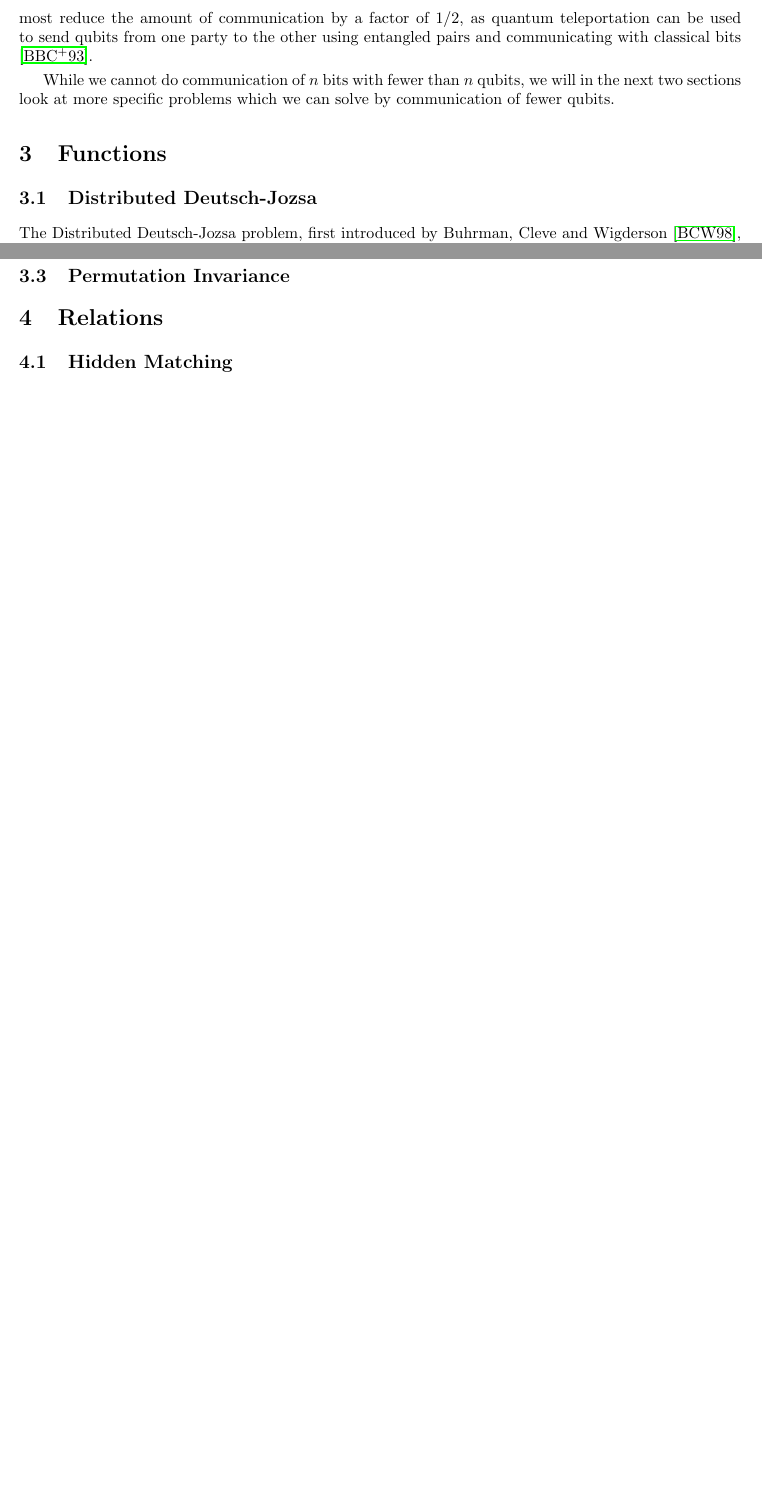
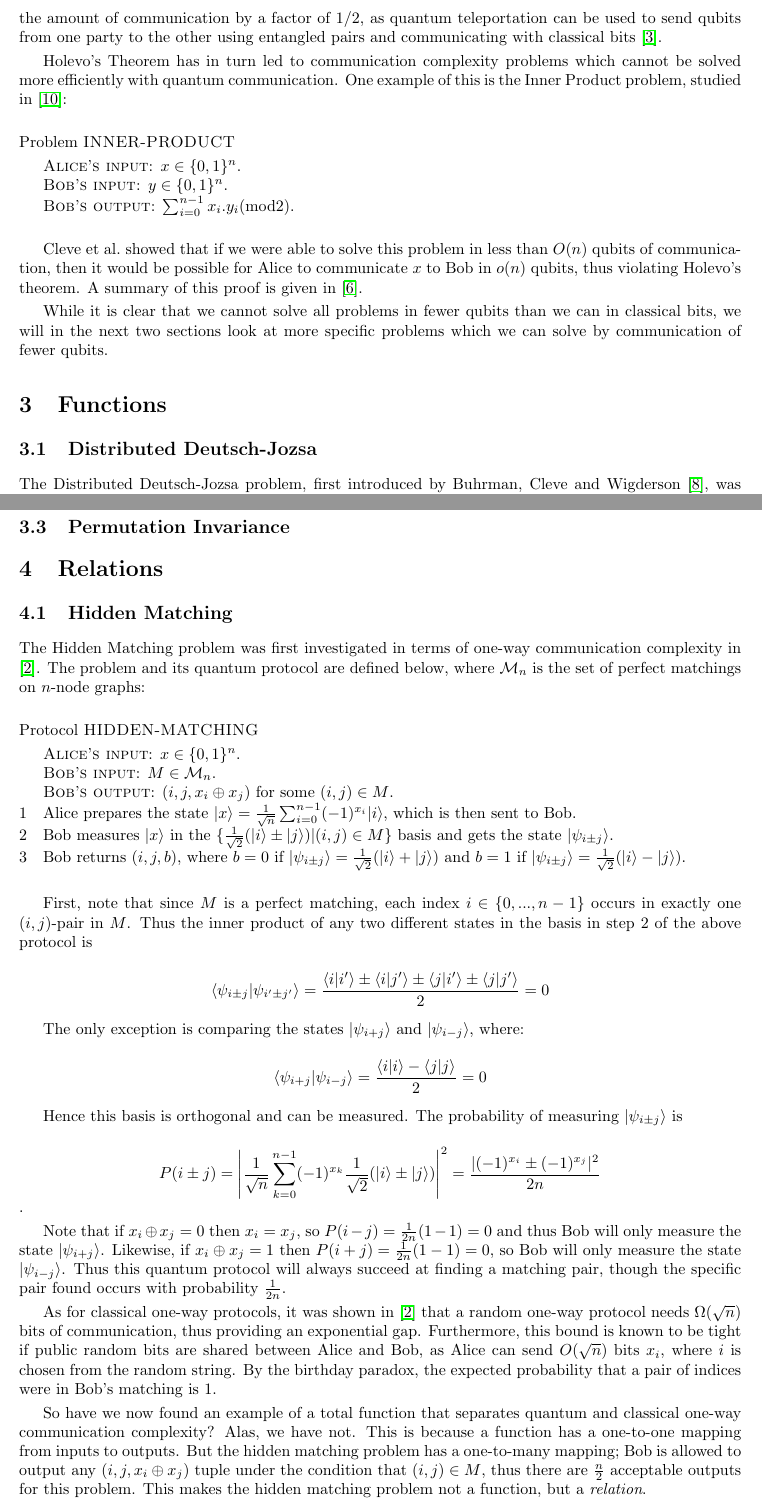
Before and after one commit to aemylt/aqit, a LaTeX paper (quantum_communication_complexity.tex, which reads quantum_communication_complexity.bib): two parts of pages 3 and 6 of 7, joined at a grey line, cut so that both start at the same text, the shorter picture padded with empty space. Compiled offline with pdfLaTeX.

Commit message:
Started work on Hidden Matching section.
Haven't included proof of hidden matching. Probably won't include it, but
depends on space available.

Next section to work on is alpha-matching.

```diff
--- a/quantum_communication_complexity.bib
+++ b/quantum_communication_complexity.bib
@@ -192,0 +213 @@ author = "Peter Bro Miltersen and Noam Nisan and Shmuel Safra and Avi Wigderson"
+number = {1},
--- a/quantum_communication_complexity.tex
+++ b/quantum_communication_complexity.tex
@@ -88,9 +88,20 @@
             \zi \const{Bob's output:} $x$.
         \end{codebox}
 
-    By Holevo's theorem, we know that the above problem requires Alice to send $\Omega(n)$ qubits to Bob. A later proof by Nayak \cite{814608} shows that if we compress a message of $n$ bits into a message of $m < n$ qubits, the probability that we can successfully retrieve all $n$ bits again is at most $2^{m-n}$. The only exception to this is when Alice and Bob have shared entangled qubits between each other prior to computation, in which case superdense coding can be used to send two bits by sending one qubit \cite{PhysRevLett.69.2881}. Brassard \cite{quant-ph/0101005} explains that if we have unlimited entanglement between Alice and Bob then we can only at most reduce the amount of communication by a factor of $1/2$, as quantum teleportation can be used to send qubits from one party to the other using entangled pairs and communicating with classical bits \cite{PhysRevLett.70.1895}.
+        By Holevo's theorem, we know that the above problem requires Alice to send $\Omega(n)$ qubits to Bob. A later proof by Nayak \cite{814608} shows that if we compress a message of $n$ bits into a message of $m < n$ qubits, the probability that we can successfully retrieve all $n$ bits again is at most $2^{m-n}$. The only exception to this is when Alice and Bob have shared entangled qubits between each other prior to computation, in which case superdense coding can be used to send two bits by sending one qubit \cite{PhysRevLett.69.2881}. Brassard \cite{quant-ph/0101005} explains that if we have unlimited entanglement between Alice and Bob then we can only at most reduce the amount of communication by a factor of $1/2$, as quantum teleportation can be used to send qubits from one party to the other using entangled pairs and communicating with classical bits \cite{PhysRevLett.70.1895}.
 
-    While we cannot do communication of $n$ bits with fewer than $n$ qubits, we will in the next two sections look at more specific problems which we can solve by communication of fewer qubits.
+        Holevo's Theorem has in turn led to communication complexity problems which cannot be solved more efficiently with quantum communication. One example of this is the Inner Product problem, studied in \cite{Cleve201311}:
+
+        \begin{codebox}
+            \Procname{Problem $\proc{INNER-PRODUCT}$}
+            \zi \const{Alice's input:} $x \in \{0, 1\}^n$.
+            \zi \const{Bob's input:} $y \in \{0, 1\}^n$.
+            \zi \const{Bob's output:} $\sum_{i = 0}^{n - 1}x_i.y_i (\textrm{mod} 2)$.
+        \end{codebox}
+
+        Cleve et al.~showed that if we were able to solve this problem in less than $O(n)$ qubits of communication, then it would be possible for Alice to communicate $x$ to Bob in $o(n)$ qubits, thus violating Holevo's theorem. A summary of this proof is given in \cite{RevModPhys.82.665}.
+
+        While it is clear that we cannot solve all problems in fewer qubits than we can in classical bits, we will in the next two sections look at more specific problems which we can solve by communication of fewer qubits.
 
     \section{Functions}
 
@@ -197,4 +208,34 @@
 
         \subsection{Hidden Matching}
 
+        The Hidden Matching problem was first investigated in terms of one-way communication complexity in \cite{doi:10.1137/060651835}. The problem and its quantum protocol are defined below, where $\mathcal{M}_n$ is the set of perfect matchings on $n$-node graphs:
+
+        \begin{codebox}
+            \Procname{Protocol $\proc{HIDDEN-MATCHING}$}
+            \zi \const{Alice's input}: $x \in \{0,1\}^n$.
+            \zi \const{Bob's input}: $M \in \mathcal{M}_n$.
+            \zi \const{Bob's output}: $(i, j, x_i\oplus x_j)$ for some $(i, j) \in M$.
+            \li Alice prepares the state $|x\rangle = \frac{1}{\sqrt{n}}\sum_{i = 0}^{n - 1}(-1)^{x_i}|i\rangle$, which is then sent to Bob.
+            \li Bob measures $|x\rangle$ in the $\{\frac{1}{\sqrt{2}}(|i\rangle\pm|j\rangle)|(i, j) \in M\}$ basis and gets the state $|\psi_{i\pm j}\rangle$.
+            \li Bob returns $(i, j, b)$, where $b = 0$ if $|\psi_{i\pm j}\rangle = \frac{1}{\sqrt{2}}(|i\rangle+|j\rangle)$ and $b = 1$ if $|\psi_{i\pm j}\rangle = \frac{1}{\sqrt{2}}(|i\rangle-|j\rangle)$.
+        \end{codebox}
+
+        First, note that since $M$ is a perfect matching, each index $i \in \{0,...,n-1\}$ occurs in exactly one $(i, j)$-pair in $M$. Thus the inner product of any two different states in the basis in step 2 of the above protocol is
+
+        $$\langle\psi_{i\pm j}|\psi_{i'\pm j'}\rangle = \frac{\langle i|i'\rangle \pm \langle i|j'\rangle \pm \langle j|i'\rangle \pm \langle j|j'\rangle}{2} = 0$$
+
+        The only exception is comparing the states $|\psi_{i + j}\rangle$ and $|\psi_{i - j}\rangle$, where:
+
+        $$\langle\psi_{i + j}|\psi_{i - j}\rangle = \frac{\langle i|i\rangle - \langle j|j\rangle}{2} = 0$$
+
+        Hence this basis is orthogonal and can be measured. The probability of measuring $|\psi_{i \pm j}\rangle$ is
+
+        $$P(i\pm j) = \left|\frac{1}{\sqrt{n}}\sum_{k=0}^{n-1}(-1)^{x_k}\frac{1}{\sqrt{2}}(|i\rangle \pm |j\rangle)\right|^2 = \frac{|(-1)^{x_i} \pm (-1)^{x_j}|^2}{2n}$$.
+
+        Note that if $x_i \oplus x_j = 0$ then $x_i = x_j$, so $P(i-j) = \frac{1}{2n}(1-1) = 0$ and thus Bob will only measure the state $|\psi_{i+j}\rangle$. Likewise, if $x_i \oplus x_j = 1$ then $P(i+j) = \frac{1}{2n}(1-1) = 0$, so Bob will only measure the state $|\psi_{i-j}\rangle$. Thus this quantum protocol will always succeed at finding a matching pair, though the specific pair found occurs with probability $\frac{1}{2n}$.
+
+        As for classical one-way protocols, it was shown in \cite{doi:10.1137/060651835} that a random one-way protocol needs $\Omega(\sqrt{n})$ bits of communication, thus providing an exponential gap. Furthermore, this bound is known to be tight if public random bits are shared between Alice and Bob, as Alice can send $O(\sqrt{n})$ bits $x_i$, where $i$ is chosen from the random string. By the birthday paradox, the expected probability that a pair of indices were in Bob's matching is $1$.
+
+        So have we now found an example of a total function that separates quantum and classical one-way communication complexity? Alas, we have not. This is because a function has a one-to-one mapping from inputs to outputs. But the hidden matching problem has a one-to-many mapping; Bob is allowed to output any $(i, j, x_i \oplus x_j)$ tuple under the condition that $(i, j) \in M$, thus there are $\frac{n}{2}$ acceptable outputs for this problem. This makes the hidden matching problem not a function, but a {\em relation}.
+
         \subsection{$\alpha$-matching}
```
Also changed, not shown: quantum_communication_complexity.pdf, quantum_communication_complexity.bib (27 more changed lines), quantum_communication_complexity.tex (6 more changed lines).
